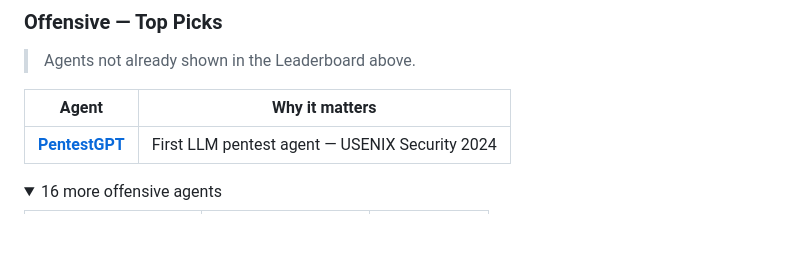
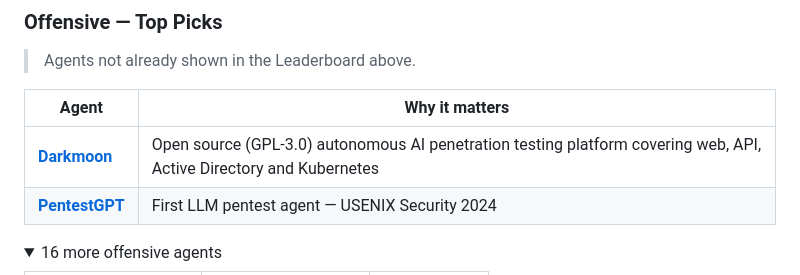
Before and after one commit to ugonfor/awesome-ai-cybersecurity, a Markdown page: README.md, the part around the change. Rendered like a GitHub page; folded sections open; blank space fills up the shorter version.

Commit message:
Add Darkmoon (GPL-3.0 autonomous AI pentest platform)

```diff
--- a/README.md
+++ b/README.md
@@ -494,6 +494,7 @@ Each company has its own framework for evaluating cybersecurity risk:
 
 | Agent | Why it matters |
 |---|---|
+| **[Darkmoon](https://github.com/ASCIT31/Dark-Moon)** | Open source (GPL-3.0) autonomous AI penetration testing platform covering web, API, Active Directory and Kubernetes |
 | **[PentestGPT](https://github.com/GreyDGL/PentestGPT)** | First LLM pentest agent — USENIX Security 2024 |
 
 <details>
```
